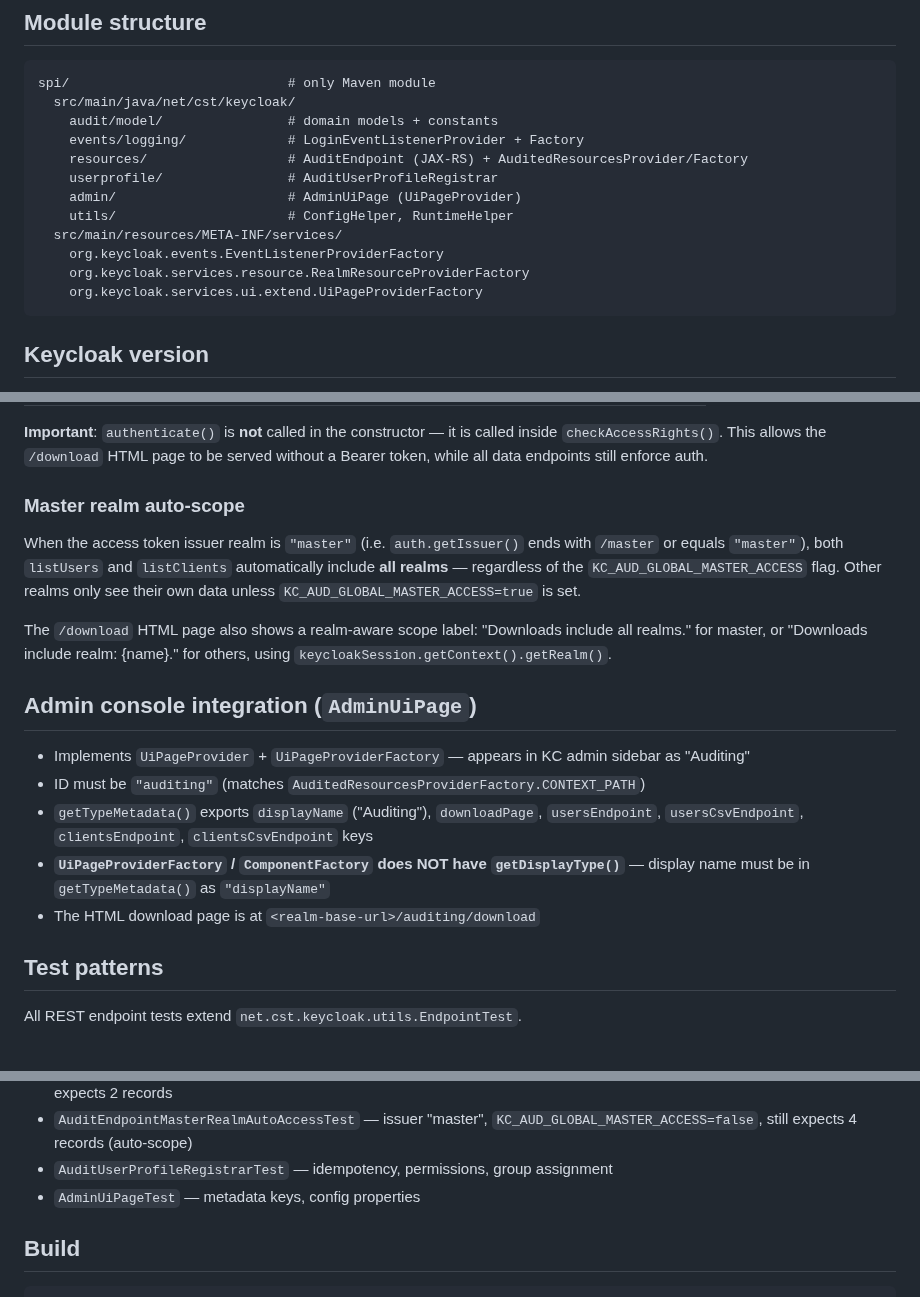
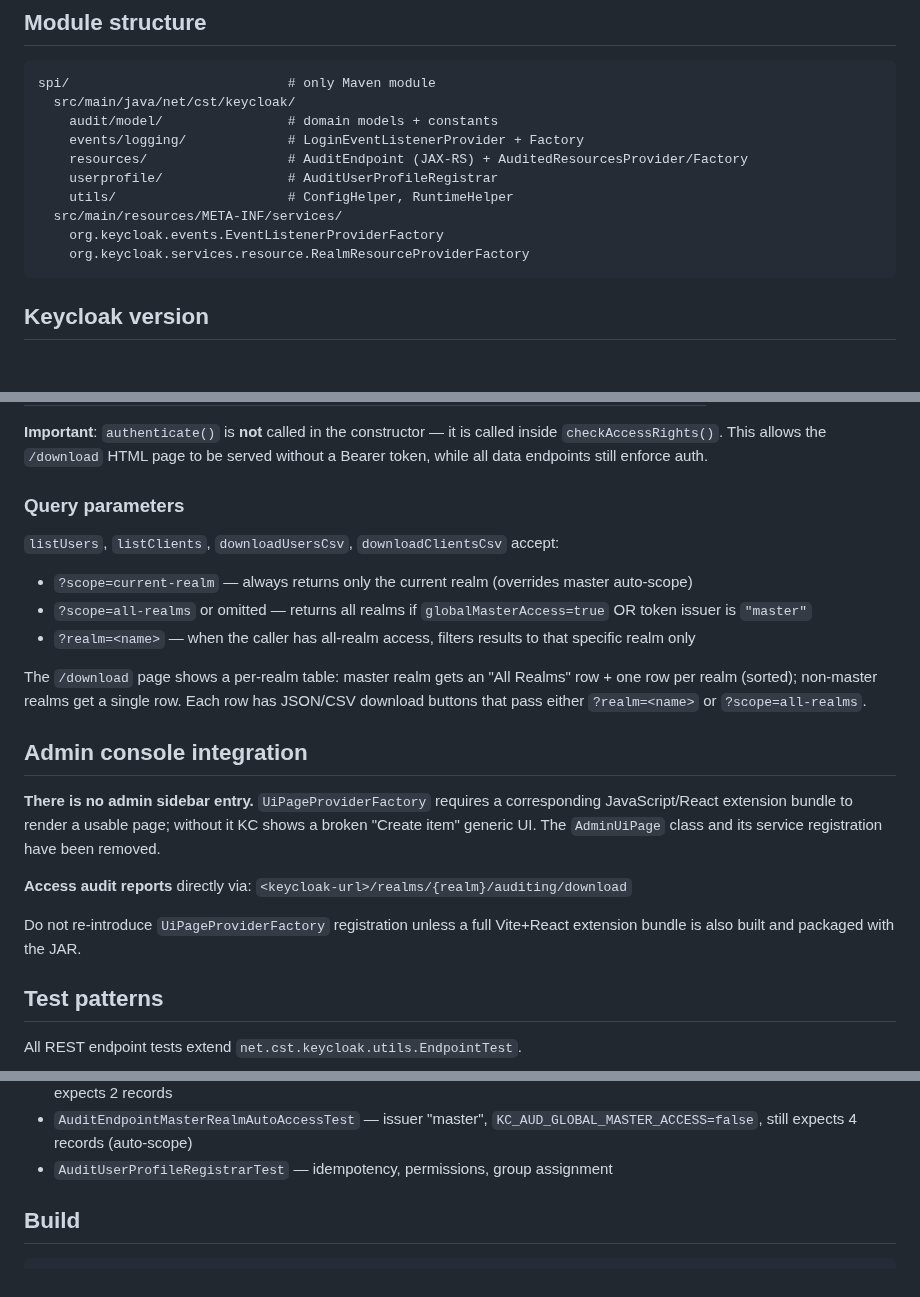
Before and after one commit to ContinuousSecurityTooling/keycloak-auditor, a Markdown page: CLAUDE.md, 3 parts joined by grey strips. GitHub-like rendering; blank space fills up the shorter version.

Commit message:
feat(Admin): Finish Admin Console integration
resolves #212

````diff
--- a/CLAUDE.md
+++ b/CLAUDE.md
@@ -17,12 +17,10 @@ spi/                            # only Maven module
     events/logging/             # LoginEventListenerProvider + Factory
     resources/                  # AuditEndpoint (JAX-RS) + AuditedResourcesProvider/Factory
     userprofile/                # AuditUserProfileRegistrar
-    admin/                      # AdminUiPage (UiPageProvider)
     utils/                      # ConfigHelper, RuntimeHelper
   src/main/resources/META-INF/services/
     org.keycloak.events.EventListenerProviderFactory
     org.keycloak.services.resource.RealmResourceProviderFactory
-    org.keycloak.services.ui.extend.UiPageProviderFactory
 ```
 
 ## Keycloak version
@@ -72,19 +70,23 @@ Base path: `/realms/{realm}/auditing/`
 
 **Important**: `authenticate()` is **not** called in the constructor — it is called inside `checkAccessRights()`. This allows the `/download` HTML page to be served without a Bearer token, while all data endpoints still enforce auth.
 
-### Master realm auto-scope
+### Query parameters
 
-When the access token issuer realm is `"master"` (i.e. `auth.getIssuer()` ends with `/master` or equals `"master"`), both `listUsers` and `listClients` automatically include **all realms** — regardless of the `KC_AUD_GLOBAL_MASTER_ACCESS` flag. Other realms only see their own data unless `KC_AUD_GLOBAL_MASTER_ACCESS=true` is set.
+`listUsers`, `listClients`, `downloadUsersCsv`, `downloadClientsCsv` accept:
 
-The `/download` HTML page also shows a realm-aware scope label: "Downloads include all realms." for master, or "Downloads include realm: {name}." for others, using `keycloakSession.getContext().getRealm()`.
+- `?scope=current-realm` — always returns only the current realm (overrides master auto-scope)
+- `?scope=all-realms` or omitted — returns all realms if `globalMasterAccess=true` OR token issuer is `"master"`
+- `?realm=<name>` — when the caller has all-realm access, filters results to that specific realm only
 
-## Admin console integration (`AdminUiPage`)
+The `/download` page shows a per-realm table: master realm gets an "All Realms" row + one row per realm (sorted); non-master realms get a single row. Each row has JSON/CSV download buttons that pass either `?realm=<name>` or `?scope=all-realms`.
 
-- Implements `UiPageProvider` + `UiPageProviderFactory` — appears in KC admin sidebar as "Auditing"
-- ID must be `"auditing"` (matches `AuditedResourcesProviderFactory.CONTEXT_PATH`)
-- `getTypeMetadata()` exports `displayName` ("Auditing"), `downloadPage`, `usersEndpoint`, `usersCsvEndpoint`, `clientsEndpoint`, `clientsCsvEndpoint` keys
-- **`UiPageProviderFactory` / `ComponentFactory` does NOT have `getDisplayType()`** — display name must be in `getTypeMetadata()` as `"displayName"`
-- The HTML download page is at `<realm-base-url>/auditing/download`
+## Admin console integration
+
+**There is no admin sidebar entry.** `UiPageProviderFactory` requires a corresponding JavaScript/React extension bundle to render a usable page; without it KC shows a broken "Create item" generic UI. The `AdminUiPage` class and its service registration have been removed.
+
+**Access audit reports** directly via: `<keycloak-url>/realms/{realm}/auditing/download`
+
+Do not re-introduce `UiPageProviderFactory` registration unless a full Vite+React extension bundle is also built and packaged with the JAR.
 
 ## Test patterns
 
@@ -118,7 +120,6 @@ Test classes by concern:
 - `AuditEndpointWithoutMasterAccessTest` — uses issuer "other" (non-master), `KC_AUD_GLOBAL_MASTER_ACCESS=false`, expects 2 records
 - `AuditEndpointMasterRealmAutoAccessTest` — issuer "master", `KC_AUD_GLOBAL_MASTER_ACCESS=false`, still expects 4 records (auto-scope)
 - `AuditUserProfileRegistrarTest` — idempotency, permissions, group assignment
-- `AdminUiPageTest` — metadata keys, config properties
 
 ## Build
 
````
Also changed, not shown: README.md (+28 -1 lines), .docs/keycloak-admin-audit-report-download.png (added), .docs/keycloak-admin-audit-userattributes.png (added), 13 other files.
